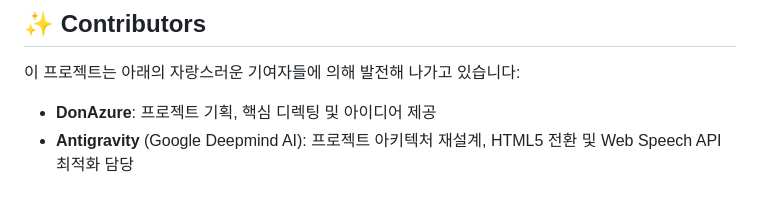
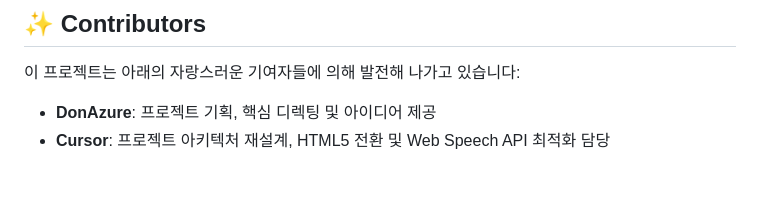
Before and after one commit to DonAzure/vibegame, a Markdown page: README.md, the part around the change. Drawn GitHub-style.

Commit message:
🎉 chore: Update Contributors to Cursor

```diff
--- a/README.md
+++ b/README.md
@@ -44,4 +44,4 @@ GitHub `Issues` 탭에 편하게 제안해 주시거나 자유롭게 참여해
 이 프로젝트는 아래의 자랑스러운 기여자들에 의해 발전해 나가고 있습니다:
 
 - **DonAzure**: 프로젝트 기획, 핵심 디렉팅 및 아이디어 제공
-- **Antigravity** (Google Deepmind AI): 프로젝트 아키텍처 재설계, HTML5 전환 및 Web Speech API 최적화 담당
+- **Cursor**: 프로젝트 아키텍처 재설계, HTML5 전환 및 Web Speech API 최적화 담당
```
